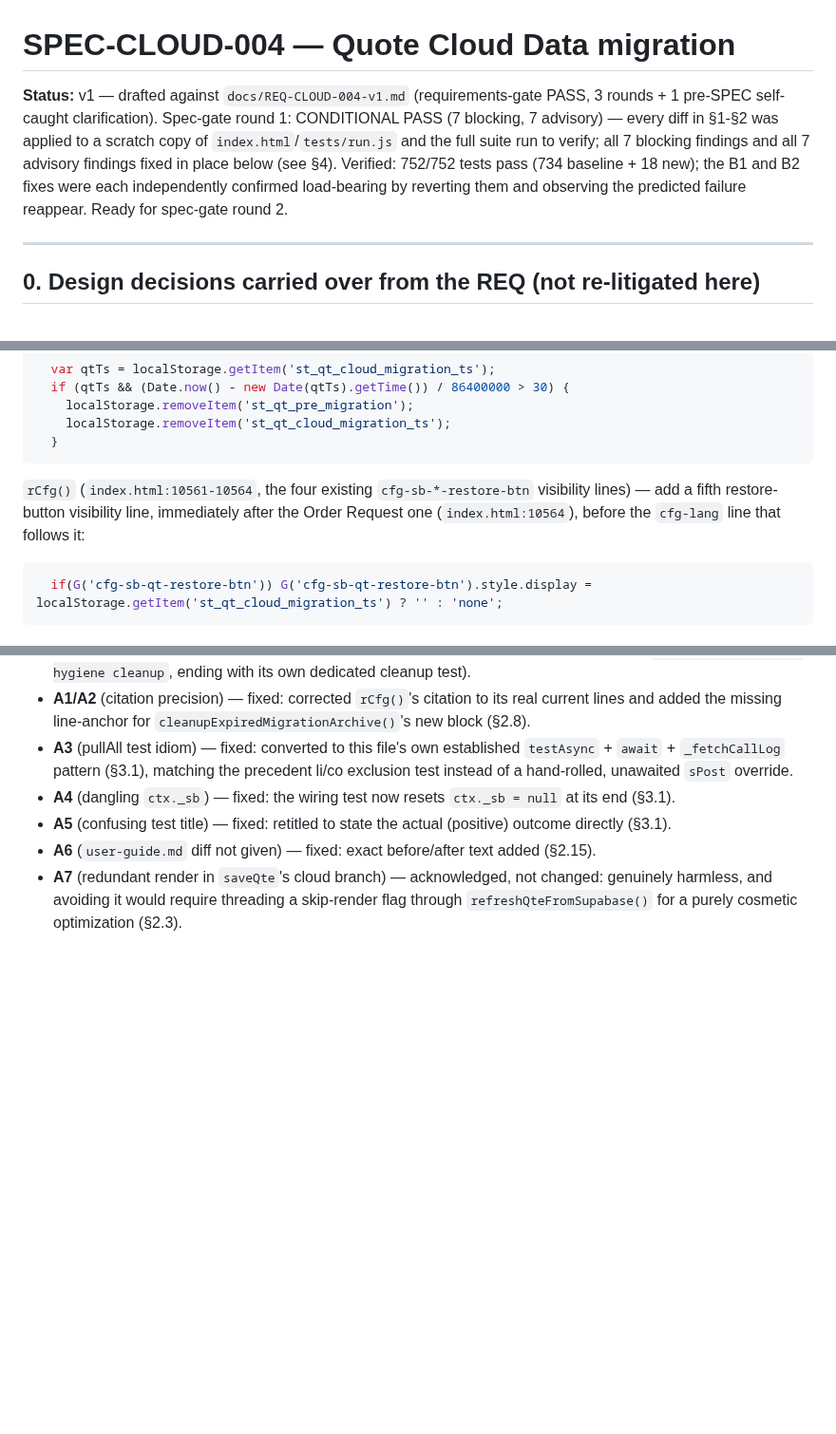
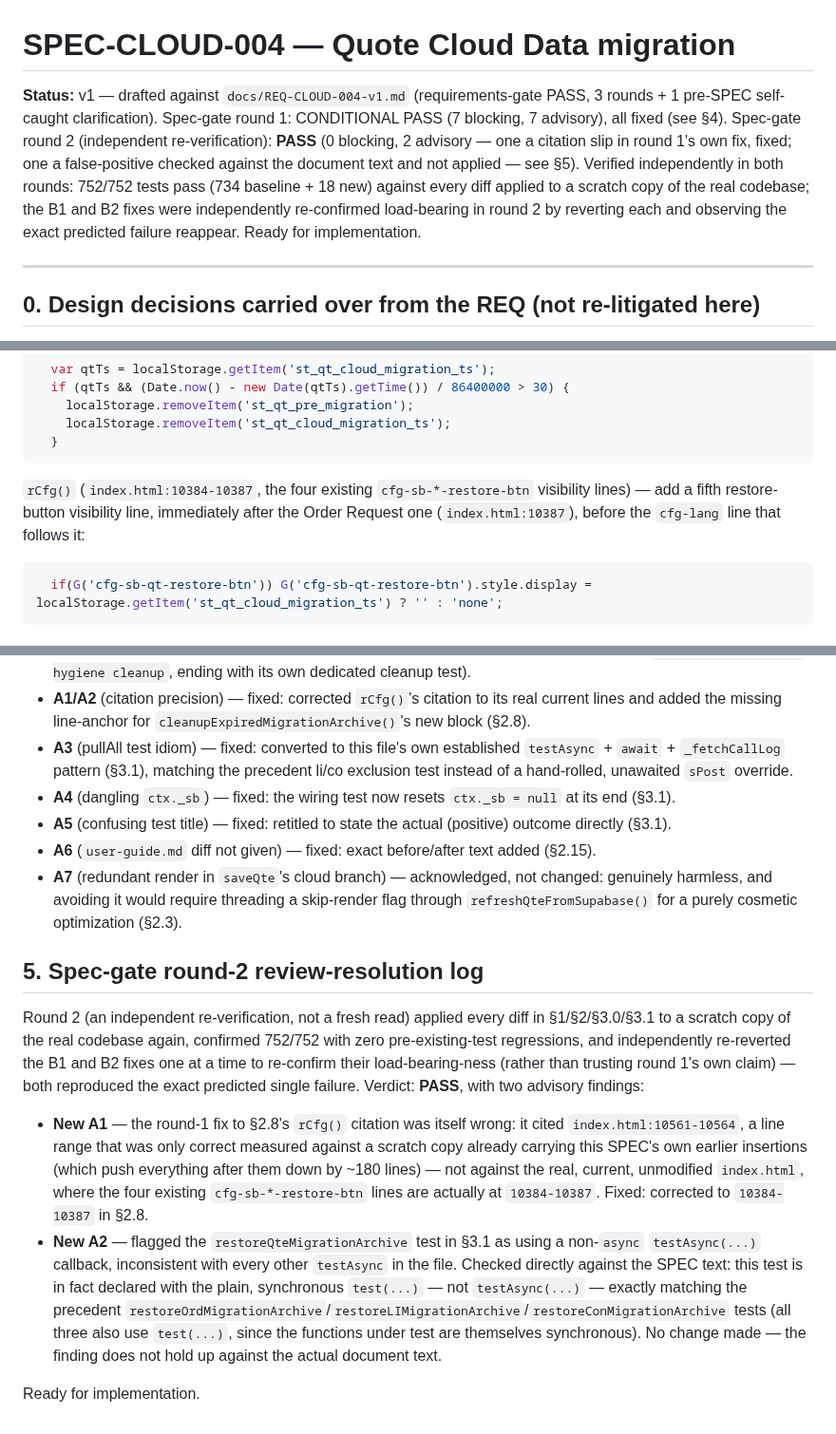
Before and after one commit to stkdcfpm/stackd-ops, a Markdown page: docs/SPEC-CLOUD-004-v1.md, 3 parts joined by grey strips. Shown at 95% size. GitHub-like rendering; blank space fills up the shorter version.

Commit message:
Fix SPEC-CLOUD-004 spec-gate round-2 advisory, log PASS verdict
Round 2 independently re-verified all round-1 fixes (reapplying every
diff to a fresh scratch copy, re-running the suite, and independently
re-reverting the B1/B2 fixes to re-confirm load-bearing-ness) and
returned PASS with two advisories: a stale rCfg() line-citation left
over from round 1's own fix (corrected here to the real current lines,
10384-10387), and a claimed testAsync/non-async inconsistency that does
not hold up against the actual document text (the test in question
correctly uses the synchronous test() form, matching precedent) — left
unchanged with the disposition documented.

SPEC-CLOUD-004 is now ready for implementation.

Co-Authored-By: Claude Sonnet 5 <noreply@anthropic.com>
Claude-Session: https://claude.ai/code/session_011i4bTEaThGUFAp5uv1up8k

````diff
--- a/docs/SPEC-CLOUD-004-v1.md
+++ b/docs/SPEC-CLOUD-004-v1.md
@@ -1,6 +1,6 @@
 # SPEC-CLOUD-004 — Quote Cloud Data migration
 
-**Status:** v1 — drafted against `docs/REQ-CLOUD-004-v1.md` (requirements-gate PASS, 3 rounds + 1 pre-SPEC self-caught clarification). Spec-gate round 1: CONDITIONAL PASS (7 blocking, 7 advisory) — every diff in §1-§2 was applied to a scratch copy of `index.html`/`tests/run.js` and the full suite run to verify; all 7 blocking findings and all 7 advisory findings fixed in place below (see §4). Verified: 752/752 tests pass (734 baseline + 18 new); the B1 and B2 fixes were each independently confirmed load-bearing by reverting them and observing the predicted failure reappear. Ready for spec-gate round 2.
+**Status:** v1 — drafted against `docs/REQ-CLOUD-004-v1.md` (requirements-gate PASS, 3 rounds + 1 pre-SPEC self-caught clarification). Spec-gate round 1: CONDITIONAL PASS (7 blocking, 7 advisory), all fixed (see §4). Spec-gate round 2 (independent re-verification): **PASS** (0 blocking, 2 advisory — one a citation slip in round 1's own fix, fixed; one a false-positive checked against the document text and not applied — see §5). Verified independently in both rounds: 752/752 tests pass (734 baseline + 18 new) against every diff applied to a scratch copy of the real codebase; the B1 and B2 fixes were independently re-confirmed load-bearing in round 2 by reverting each and observing the exact predicted failure reappear. Ready for implementation.
 
 ---
 
@@ -524,7 +524,7 @@ function restoreQteMigrationArchive() {
   }
 ```
 
-`rCfg()` (`index.html:10561-10564`, the four existing `cfg-sb-*-restore-btn` visibility lines) — add a fifth restore-button visibility line, immediately after the Order Request one (`index.html:10564`), before the `cfg-lang` line that follows it:
+`rCfg()` (`index.html:10384-10387`, the four existing `cfg-sb-*-restore-btn` visibility lines) — add a fifth restore-button visibility line, immediately after the Order Request one (`index.html:10387`), before the `cfg-lang` line that follows it:
 
 ```js
   if(G('cfg-sb-qt-restore-btn')) G('cfg-sb-qt-restore-btn').style.display = localStorage.getItem('st_qt_cloud_migration_ts') ? '' : 'none';
@@ -1339,3 +1339,12 @@ Round 1 (dispatched against this SPEC's initial draft) came back **CONDITIONAL P
 - **A5** (confusing test title) — fixed: retitled to state the actual (positive) outcome directly (§3.1).
 - **A6** (`user-guide.md` diff not given) — fixed: exact before/after text added (§2.15).
 - **A7** (redundant render in `saveQte`'s cloud branch) — acknowledged, not changed: genuinely harmless, and avoiding it would require threading a skip-render flag through `refreshQteFromSupabase()` for a purely cosmetic optimization (§2.3).
+
+## 5. Spec-gate round-2 review-resolution log
+
+Round 2 (an independent re-verification, not a fresh read) applied every diff in §1/§2/§3.0/§3.1 to a scratch copy of the real codebase again, confirmed 752/752 with zero pre-existing-test regressions, and independently re-reverted the B1 and B2 fixes one at a time to re-confirm their load-bearing-ness (rather than trusting round 1's own claim) — both reproduced the exact predicted single failure. Verdict: **PASS**, with two advisory findings:
+
+- **New A1** — the round-1 fix to §2.8's `rCfg()` citation was itself wrong: it cited `index.html:10561-10564`, a line range that was only correct measured against a scratch copy already carrying this SPEC's own earlier insertions (which push everything after them down by ~180 lines) — not against the real, current, unmodified `index.html`, where the four existing `cfg-sb-*-restore-btn` lines are actually at `10384-10387`. Fixed: corrected to `10384-10387` in §2.8.
+- **New A2** — flagged the `restoreQteMigrationArchive` test in §3.1 as using a non-`async` `testAsync(...)` callback, inconsistent with every other `testAsync` in the file. Checked directly against the SPEC text: this test is in fact declared with the plain, synchronous `test(...)` — not `testAsync(...)` — exactly matching the precedent `restoreOrdMigrationArchive`/`restoreLIMigrationArchive`/`restoreConMigrationArchive` tests (all three also use `test(...)`, since the functions under test are themselves synchronous). No change made — the finding does not hold up against the actual document text.
+
+Ready for implementation.
````
